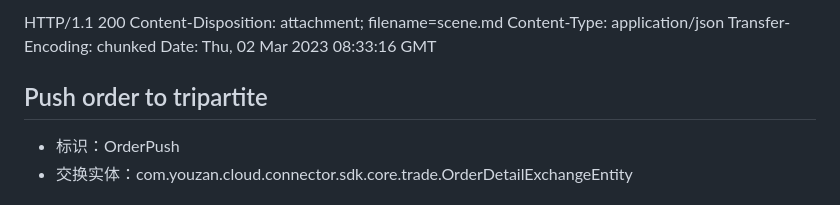
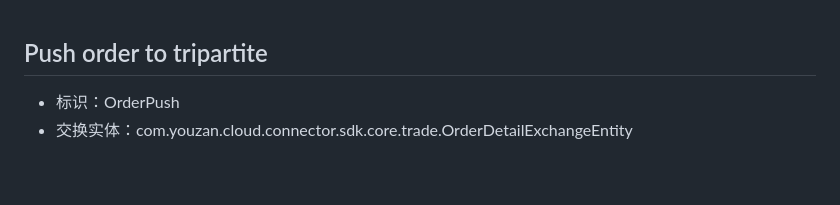
Before and after one commit to SevenPlusPlus/cloud-connector-doc, a Markdown page: md/OrderPush.md, the part around the change printed below. Rendered like a GitHub page; blank space fills up the shorter version.

```diff
--- a/md/OrderPush.md
+++ b/md/OrderPush.md
@@ -1,9 +1,3 @@
-HTTP/1.1 200
-Content-Disposition: attachment; filename=scene.md
-Content-Type: application/json
-Transfer-Encoding: chunked
-Date: Thu, 02 Mar 2023 08:33:16 GMT
-
 ## Push order to tripartite
 - 标识：OrderPush
 - 交换实体：com.youzan.cloud.connector.sdk.core.trade.OrderDetailExchangeEntity
```
Also changed, not shown: other parts of md/OrderPush.md (+5 -5 lines).
